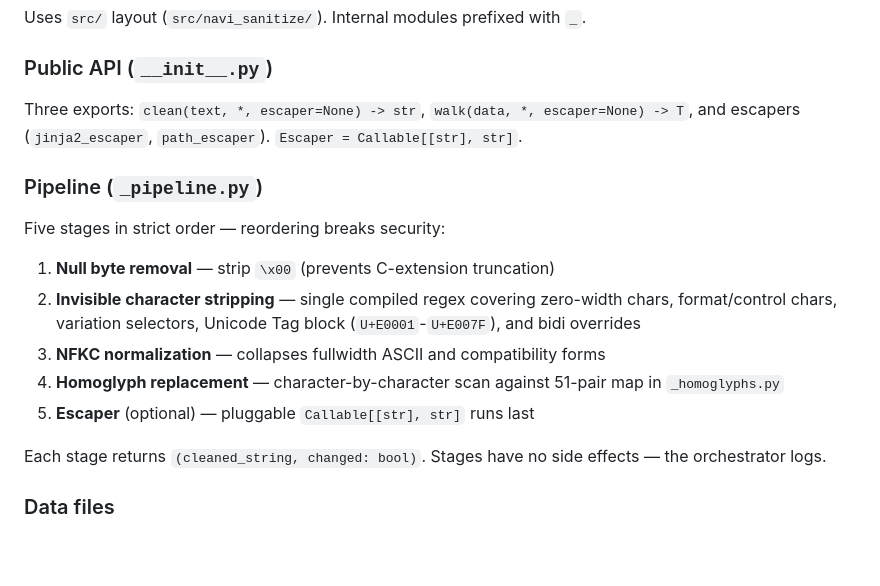
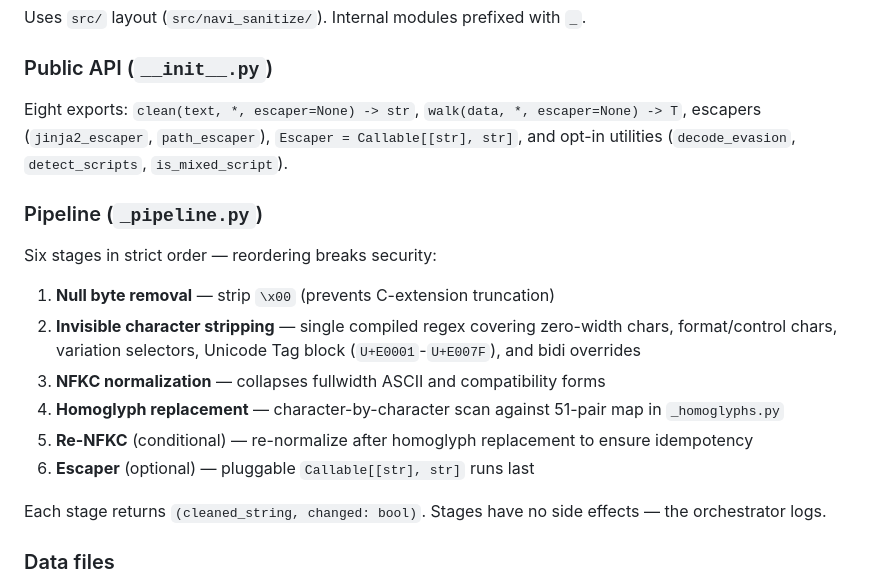
Before and after one commit to Project-Navi/navi-sanitize, a Markdown page: CLAUDE.md, the part around the change. Rendered like a GitHub page; blank space fills up the shorter version.

Commit message:
docs: update CLAUDE.md for 6-stage pipeline and 8 exports
Pipeline section now includes re-NFKC as stage 5. Public API
section updated from "three exports" to eight (adds decode_evasion,
detect_scripts, is_mixed_script).

Co-Authored-By: Claude Opus 4.6 <noreply@anthropic.com>

```diff
--- a/CLAUDE.md
+++ b/CLAUDE.md
@@ -61,17 +61,18 @@ Uses `src/` layout (`src/navi_sanitize/`). Internal modules prefixed with `_`.
 
 ### Public API (`__init__.py`)
 
-Three exports: `clean(text, *, escaper=None) -> str`, `walk(data, *, escaper=None) -> T`, and escapers (`jinja2_escaper`, `path_escaper`). `Escaper = Callable[[str], str]`.
+Eight exports: `clean(text, *, escaper=None) -> str`, `walk(data, *, escaper=None) -> T`, escapers (`jinja2_escaper`, `path_escaper`), `Escaper = Callable[[str], str]`, and opt-in utilities (`decode_evasion`, `detect_scripts`, `is_mixed_script`).
 
 ### Pipeline (`_pipeline.py`)
 
-Five stages in strict order — reordering breaks security:
+Six stages in strict order — reordering breaks security:
 
 1. **Null byte removal** — strip `\x00` (prevents C-extension truncation)
 2. **Invisible character stripping** — single compiled regex covering zero-width chars, format/control chars, variation selectors, Unicode Tag block (`U+E0001`-`U+E007F`), and bidi overrides
 3. **NFKC normalization** — collapses fullwidth ASCII and compatibility forms
 4. **Homoglyph replacement** — character-by-character scan against 51-pair map in `_homoglyphs.py`
-5. **Escaper** (optional) — pluggable `Callable[[str], str]` runs last
+5. **Re-NFKC** (conditional) — re-normalize after homoglyph replacement to ensure idempotency
+6. **Escaper** (optional) — pluggable `Callable[[str], str]` runs last
 
 Each stage returns `(cleaned_string, changed: bool)`. Stages have no side effects — the orchestrator logs.
 
```
